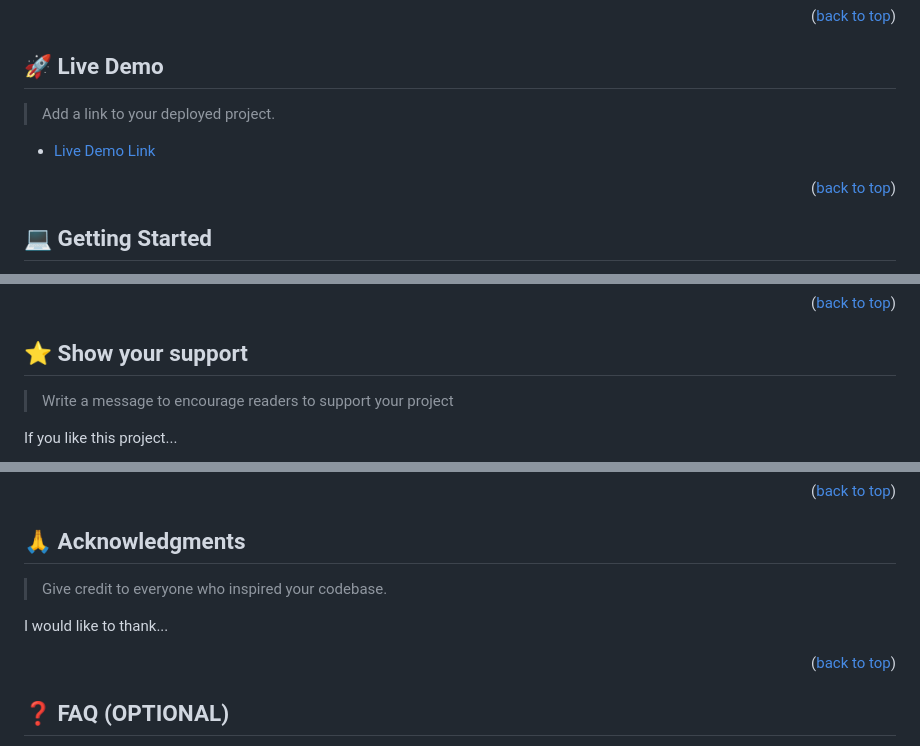
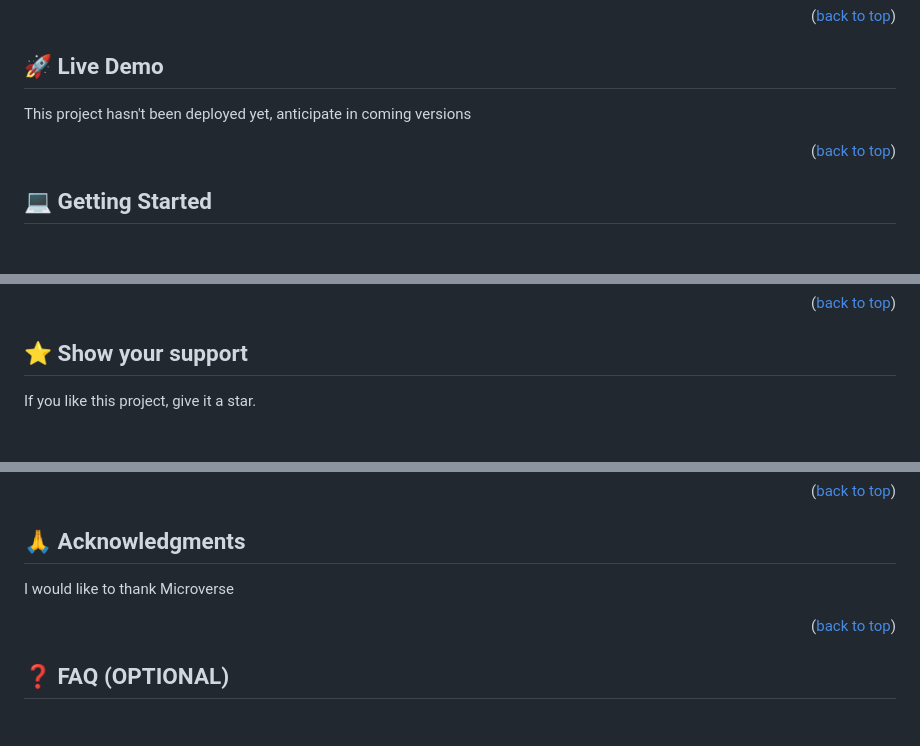
Before and after one commit to david30-maker/Awesome-book-ES6, a Markdown page: README.md, 3 parts joined by grey strips. Drawn GitHub-style; blank space fills up the shorter version.

```diff
--- a/README.md
+++ b/README.md
@@ -109,8 +46,5 @@ After you're finished please remove all the comments and instructions!
 
 ## 🚀 Live Demo <a name="live-demo"></a>
-
-> Add a link to your deployed project.
-
-- [Live Demo Link](https://google.com)
+ This project hasn't been deployed yet, anticipate in coming versions
 
 <p align="right">(<a href="#readme-top">back to top</a>)</p>
@@ -246,8 +115,6 @@ Feel free to check the [issues page](../../issues/).
 ## ⭐️ Show your support <a name="support"></a>
 
-> Write a message to encourage readers to support your project
-
-If you like this project...
+If you like this project, give it a star.
 
 <p align="right">(<a href="#readme-top">back to top</a>)</p>
 
@@ -256,8 +121,7 @@ If you like this project...
 ## 🙏 Acknowledgments <a name="acknowledgements"></a>
 
-> Give credit to everyone who inspired your codebase.
+I would like to thank Microverse
 
-I would like to thank...
 
 <p align="right">(<a href="#readme-top">back to top</a>)</p>
 
```
Also changed, not shown: other parts of README.md (+22 -160 lines).
